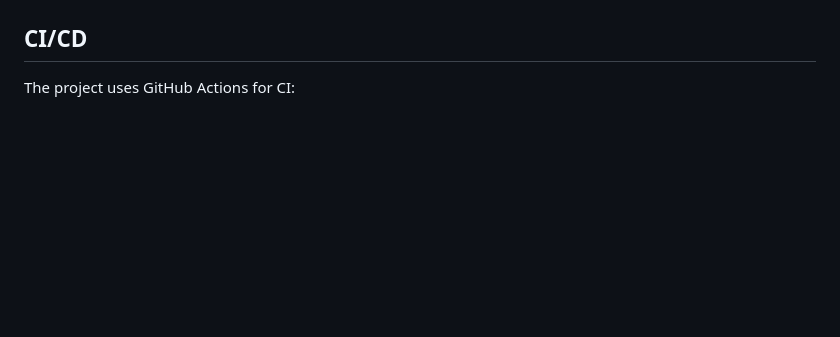
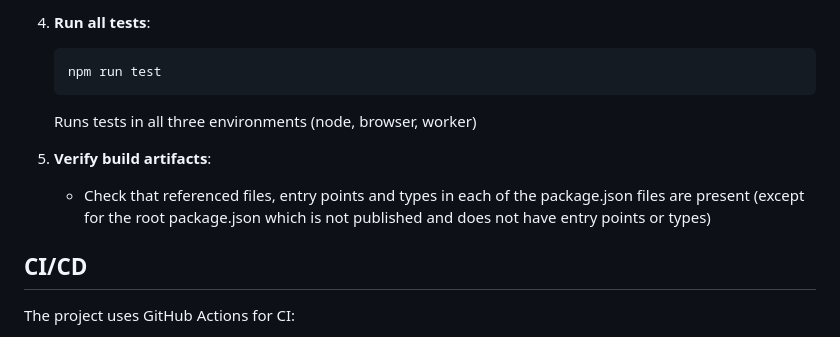
Before and after one commit to nevware21/tripwire, a Markdown page: .github/copilot-instructions.md, the part around one of its changes. Drawn GitHub-style; blank space fills up the shorter version.

````diff
--- a/.github/copilot-instructions.md
+++ b/.github/copilot-instructions.md
@@ -176,3 +236,11 @@ expect(() => { doSomething(); }).to.not.throw();
+4. **Run all tests**:
+   ```bash
+   npm run test
+   ```
+   Runs tests in all three environments (node, browser, worker)
+
+5. **Verify build artifacts**:
+   - Check that referenced files, entry points and types in each of the package.json files are present (except for the root package.json which is not published and does not have entry points or types)
 
 ## CI/CD
 
````
Also changed, not shown: other parts of .github/copilot-instructions.md (+65 -5 lines).
